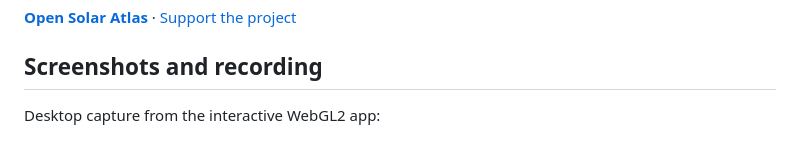
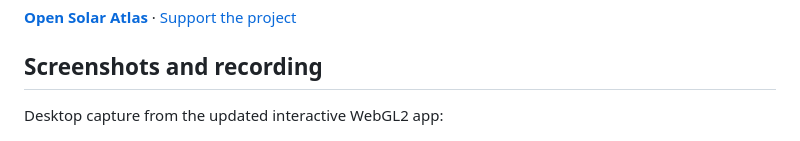
Before and after one commit to dcr6174/solar-atlas, a Markdown page: README.md, the part around the change. GitHub-like rendering.

Commit message:
Publish updated Solar Atlas capture to Pages

```diff
--- a/README.md
+++ b/README.md
@@ -6,7 +6,7 @@ Explore the solar system in 3D, from **Earth’s formation about 4.54 billion ye
 
 ## Screenshots and recording
 
-Desktop capture from the interactive WebGL2 app:
+Desktop capture from the updated interactive WebGL2 app:
 
 ![Desktop view of Solar Atlas, showing a 3D solar system and time controls](media/desktop.png)
 
```
